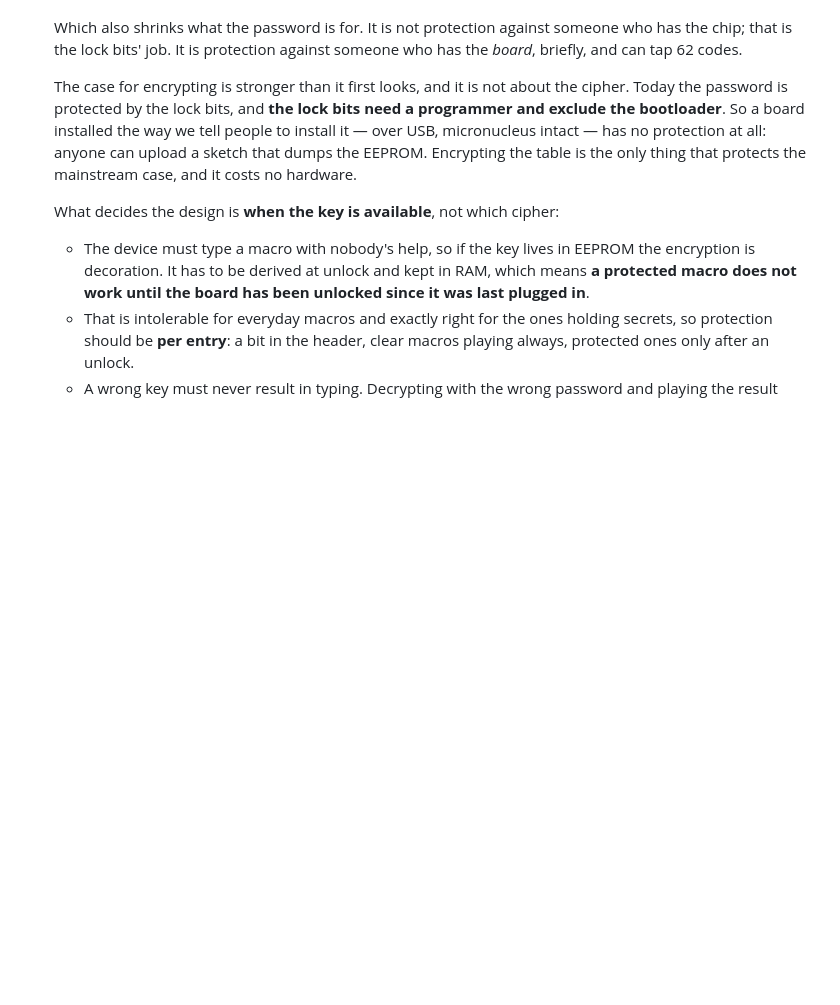
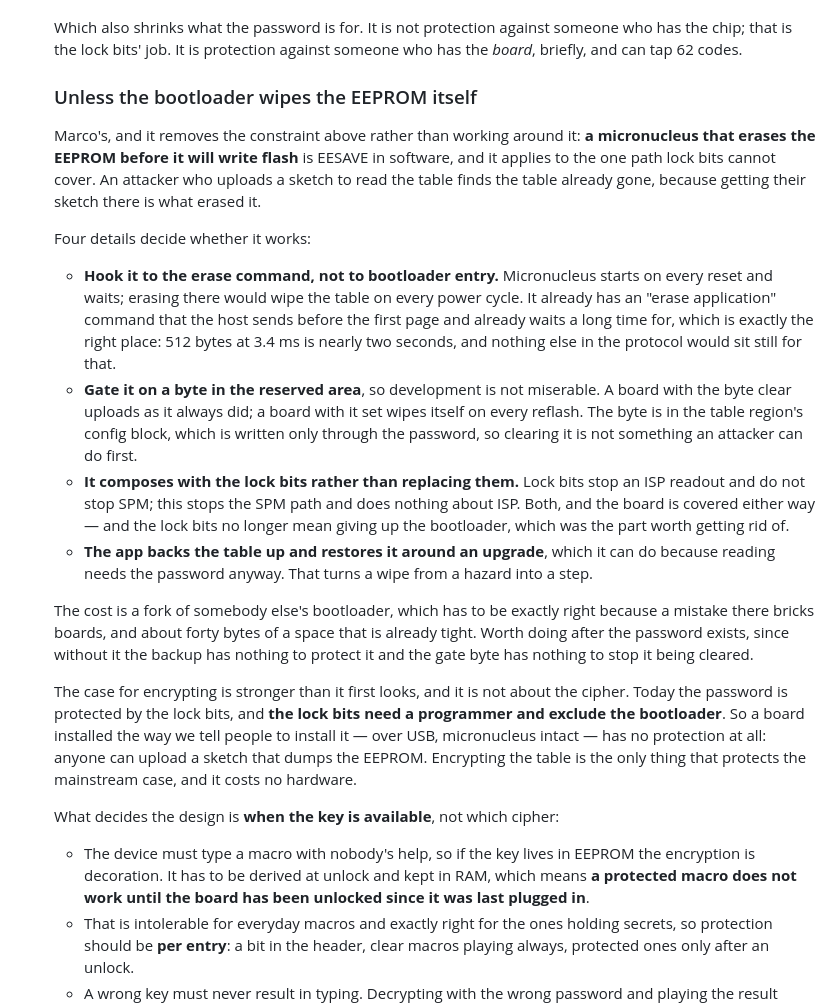
Before and after one commit to marcocarnut/DigiMacro, a Markdown page: PLAN.md, the part around the change. Drawn GitHub-style; blank space fills up the shorter version.

Commit message:
A micronucleus that wipes the EEPROM is EESAVE in software
Marco's, and it removes the constraint rather than working around it:
protection no longer means giving up the bootloader. An attacker who
uploads a sketch to read the table finds it already gone, because
getting their sketch there is what erased it.

Four details recorded because they decide whether it works. Hook it to
the erase command, which the host already waits a long time for, rather
than to bootloader entry, which happens on every power cycle and would
wipe the table every time. Gate it on a byte in the config block, so
development is not miserable and an attacker cannot clear it first,
that block being password-gated. It composes with the lock bits instead
of replacing them -- they stop an ISP readout and not SPM, this stops
SPM and not ISP. And the app backs the table up and restores it around
an upgrade, which turns the wipe from a hazard into a step.

The cost is a fork of somebody else's bootloader, which has to be
exactly right because a mistake there bricks boards. It wants the
password to exist first: without it the backup is unprotected and the
gate byte can be cleared by anyone.

Co-Authored-By: Claude Opus 5 (1M context) <noreply@anthropic.com>
Claude-Session: https://claude.ai/code/session_01YN5Hs4MW86HvGtAkKw6XSK

```diff
--- a/PLAN.md
+++ b/PLAN.md
@@ -236,6 +236,42 @@ The password and lockout carry over, but the threat model shifts:
    Which also shrinks what the password is for. It is not protection against
    someone who has the chip; that is the lock bits' job. It is protection
    against someone who has the *board*, briefly, and can tap 62 codes.
+
+   ### Unless the bootloader wipes the EEPROM itself
+
+   Marco's, and it removes the constraint above rather than working around it:
+   **a micronucleus that erases the EEPROM before it will write flash** is
+   EESAVE in software, and it applies to the one path lock bits cannot cover.
+   An attacker who uploads a sketch to read the table finds the table already
+   gone, because getting their sketch there is what erased it.
+
+   Four details decide whether it works:
+
+   - **Hook it to the erase command, not to bootloader entry.** Micronucleus
+     starts on every reset and waits; erasing there would wipe the table on
+     every power cycle. It already has an "erase application" command that the
+     host sends before the first page and already waits a long time for, which
+     is exactly the right place: 512 bytes at 3.4 ms is nearly two seconds,
+     and nothing else in the protocol would sit still for that.
+   - **Gate it on a byte in the reserved area**, so development is not
+     miserable. A board with the byte clear uploads as it always did; a board
+     with it set wipes itself on every reflash. The byte is in the table
+     region's config block, which is written only through the password, so
+     clearing it is not something an attacker can do first.
+   - **It composes with the lock bits rather than replacing them.** Lock bits
+     stop an ISP readout and do not stop SPM; this stops the SPM path and does
+     nothing about ISP. Both, and the board is covered either way — and the
+     lock bits no longer mean giving up the bootloader, which was the part
+     worth getting rid of.
+   - **The app backs the table up and restores it around an upgrade**, which
+     it can do because reading needs the password anyway. That turns a wipe
+     from a hazard into a step.
+
+   The cost is a fork of somebody else's bootloader, which has to be exactly
+   right because a mistake there bricks boards, and about forty bytes of a
+   space that is already tight. Worth doing after the password exists, since
+   without it the backup has nothing to protect it and the gate byte has
+   nothing to stop it being cleared.
 
    The case for encrypting is stronger than it first looks, and it is not
    about the cipher. Today the password is protected by the lock bits, and
```
